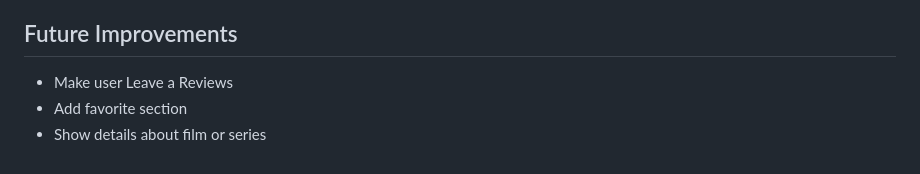
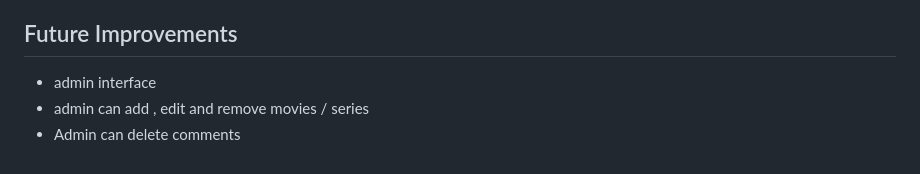
Before and after one commit to Ashraf-Zafrani/ShowPick, a Markdown page: README.md, the part around the change. Rendered like a GitHub page.

```diff
--- a/README.md
+++ b/README.md
@@ -105,6 +105,6 @@ Database Connection Issues: Verify the database name and credentials in your web
 
 ## Future Improvements
 
-- Make user Leave a Reviews
-- Add favorite section
-- Show details about film or series
+- admin interface
+- admin can add , edit and remove movies / series
+- Admin can delete comments
```
